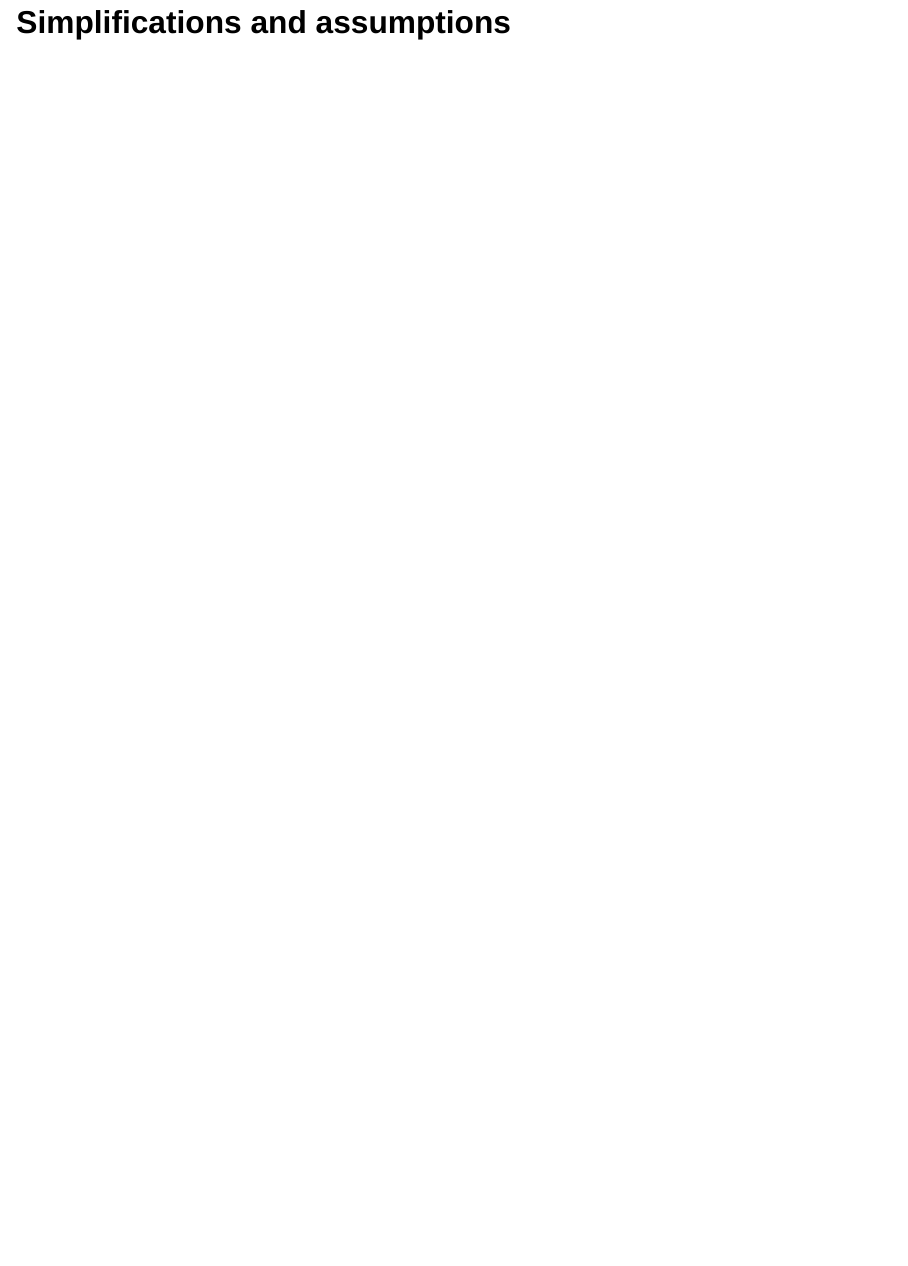
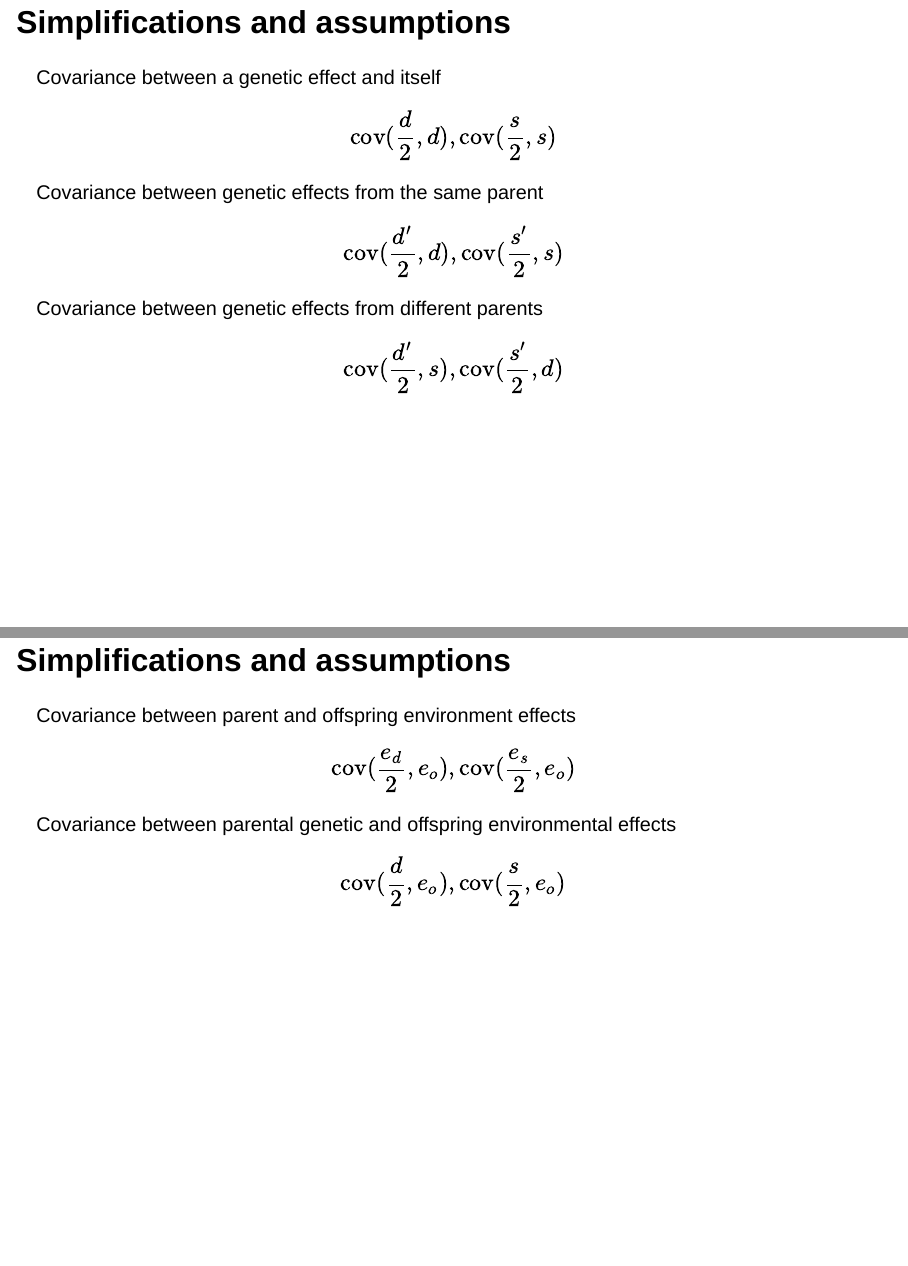
Before and after one commit to mja/LearningFromGeneticData, a Quarto document (lectures/geimbh/geibmh-psychgen-1.qmd): page 25 of 25 before the commit and pages 25 and 26 of 26 after it, the two joined at a grey line. Rendered offline with R 4.5, knitr and Pandoc in place of Quarto, with nearby package versions; drawn as Slidy slides in place of the format the file asks for; some code elsewhere in the file could not run offline.

Commit message:
simplifications and assumptions

```diff
--- a/lectures/geimbh/geibmh-psychgen-1.qmd
+++ b/lectures/geimbh/geibmh-psychgen-1.qmd
@@ -341,3 +341,30 @@ $$
 = \mathrm{cov}(\frac{d}{2}, d) + \mathrm{cov}(\frac{d^\prime}{2}, d) + \dotsm+ \mathrm{cov}(\frac{e_s}{2}, e_o)$$
 
 ## Simplifications and assumptions
+
+Covariance between a genetic effect and itself
+$$
+\mathrm{cov}(\frac{d}{2}, d), \mathrm{cov}(\frac{s}{2}, s)
+$$
+
+Covariance between genetic effects from the same parent
+$$
+\mathrm{cov}(\frac{d^\prime}{2}, d), \mathrm{cov}(\frac{s^\prime}{2}, s)
+$$
+
+Covariance between genetic effects from different parents
+$$
+\mathrm{cov}(\frac{d^\prime}{2}, s), \mathrm{cov}(\frac{s^\prime}{2}, d)
+$$
+
+## Simplifications and assumptions
+
+Covariance between parent and offspring environment effects
+$$
+\mathrm{cov}(\frac{e_d}{2}, e_o), \mathrm{cov}(\frac{e_s}{2}, e_o)
+$$
+
+Covariance between parental genetic and offspring environmental effects
+$$
+\mathrm{cov}(\frac{d}{2}, e_o), \mathrm{cov}(\frac{s}{2}, e_o)
+$$
```
